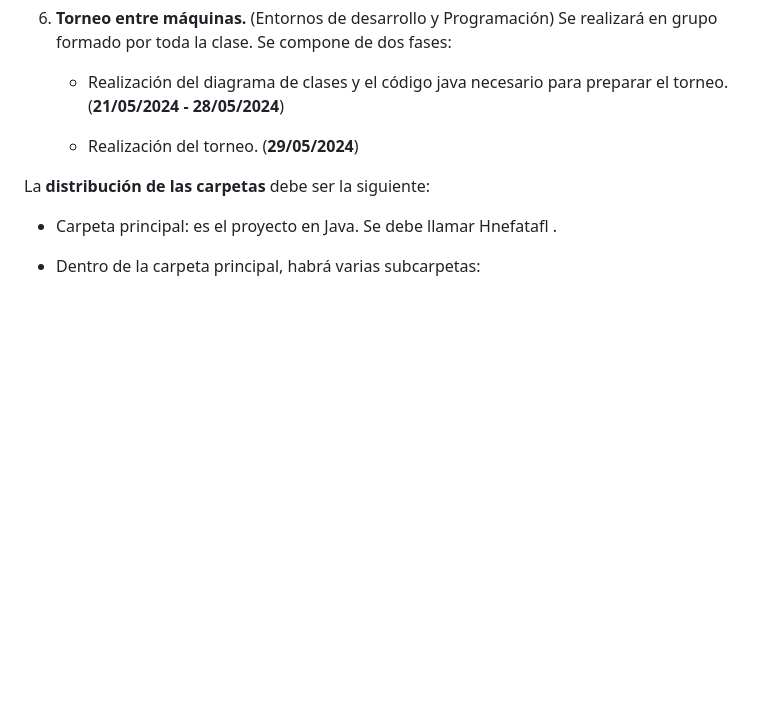
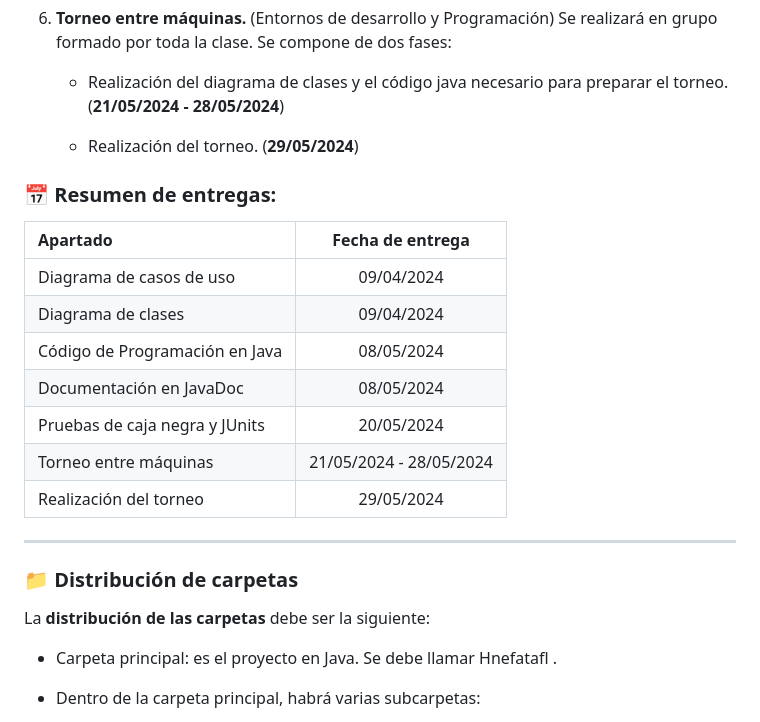
Before and after one commit to jvazmor497/Hnefatafl, a Markdown page: README.MD, the part around the change. Rendered like a GitHub page; blank space fills up the shorter version.

```diff
--- a/README.MD
+++ b/README.MD
@@ -67,6 +67,22 @@ El alumno tiene que realizar los siguientes **apartados**: (Se indica en cada ap
 
      * Realización del torneo. (**29/05/2024**)
 
+### 📅 Resumen de entregas:
+
+| Apartado  | Fecha de entrega |
+| :----------- | :-----------: |
+| Diagrama de casos de uso| 09/04/2024 |
+| Diagrama de clases| 09/04/2024 |
+| Código de Programación en Java| 08/05/2024 |
+| Documentación en JavaDoc| 08/05/2024 |
+| Pruebas de caja negra y JUnits| 20/05/2024 |
+| Torneo entre máquinas| 21/05/2024 - 28/05/2024 |
+| Realización del torneo| 29/05/2024 |
+
+***
+
+### 📁 Distribución de carpetas
+
 La **distribución de las carpetas** debe ser la siguiente:
 
 * Carpeta principal: es el proyecto en Java. Se debe llamar Hnefatafl .
```
Also changed, not shown: diagrams/ClassDiagram.drawio.png (added), diagrams/UseCaseDiagram.drawio.png (added), 1 other file.
